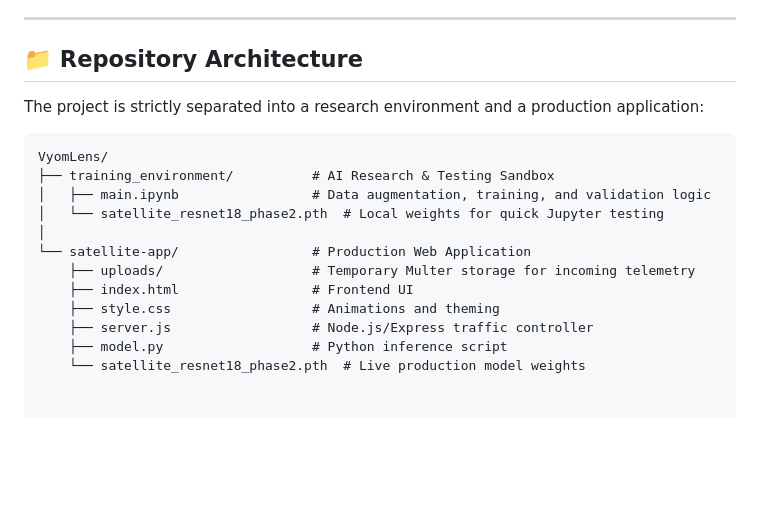
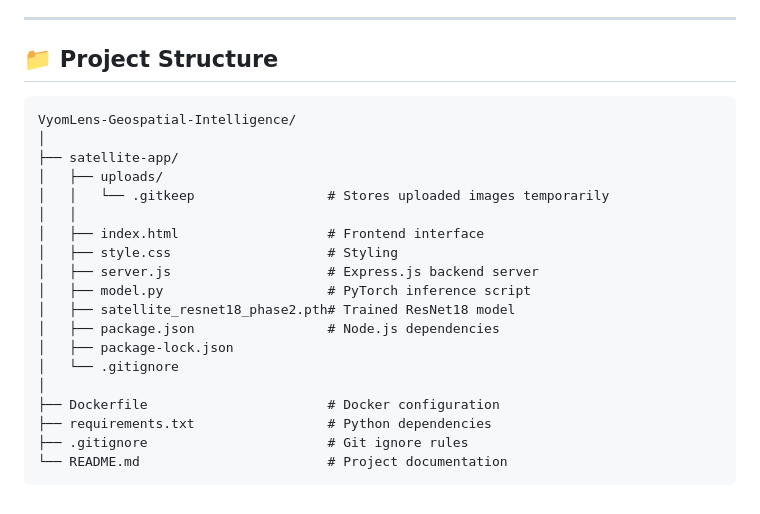
Before and after one commit to KushagraBhargava26/VyomLens-Geospatial-Intelligence, a Markdown page: README.md, the part around the change. Rendered like a GitHub page; blank space fills up the shorter version.

Commit message:
Updated projected structure

````diff
--- a/README.md
+++ b/README.md
@@ -34,20 +34,26 @@ VyomLens is a full-stack deep learning application designed to autonomously clas
 
 ---
 
-## 📁 Repository Architecture
-
-The project is strictly separated into a research environment and a production application:
+## 📁 Project Structure
 
 ```text
-VyomLens/
-├── training_environment/          # AI Research & Testing Sandbox
-│   ├── main.ipynb                 # Data augmentation, training, and validation logic
-│   └── satellite_resnet18_phase2.pth  # Local weights for quick Jupyter testing
+VyomLens-Geospatial-Intelligence/
 │
-└── satellite-app/                 # Production Web Application
-    ├── uploads/                   # Temporary Multer storage for incoming telemetry
-    ├── index.html                 # Frontend UI
-    ├── style.css                  # Animations and theming
-    ├── server.js                  # Node.js/Express traffic controller
-    ├── model.py                   # Python inference script
-    └── satellite_resnet18_phase2.pth  # Live production model weights
+├── satellite-app/
+│   ├── uploads/
+│   │   └── .gitkeep                 # Stores uploaded images temporarily
+│   │
+│   ├── index.html                   # Frontend interface
+│   ├── style.css                    # Styling
+│   ├── server.js                    # Express.js backend server
+│   ├── model.py                     # PyTorch inference script
+│   ├── satellite_resnet18_phase2.pth# Trained ResNet18 model
+│   ├── package.json                 # Node.js dependencies
+│   ├── package-lock.json
+│   └── .gitignore
+│
+├── Dockerfile                       # Docker configuration
+├── requirements.txt                 # Python dependencies
+├── .gitignore                       # Git ignore rules
+└── README.md                        # Project documentation
+```
````
